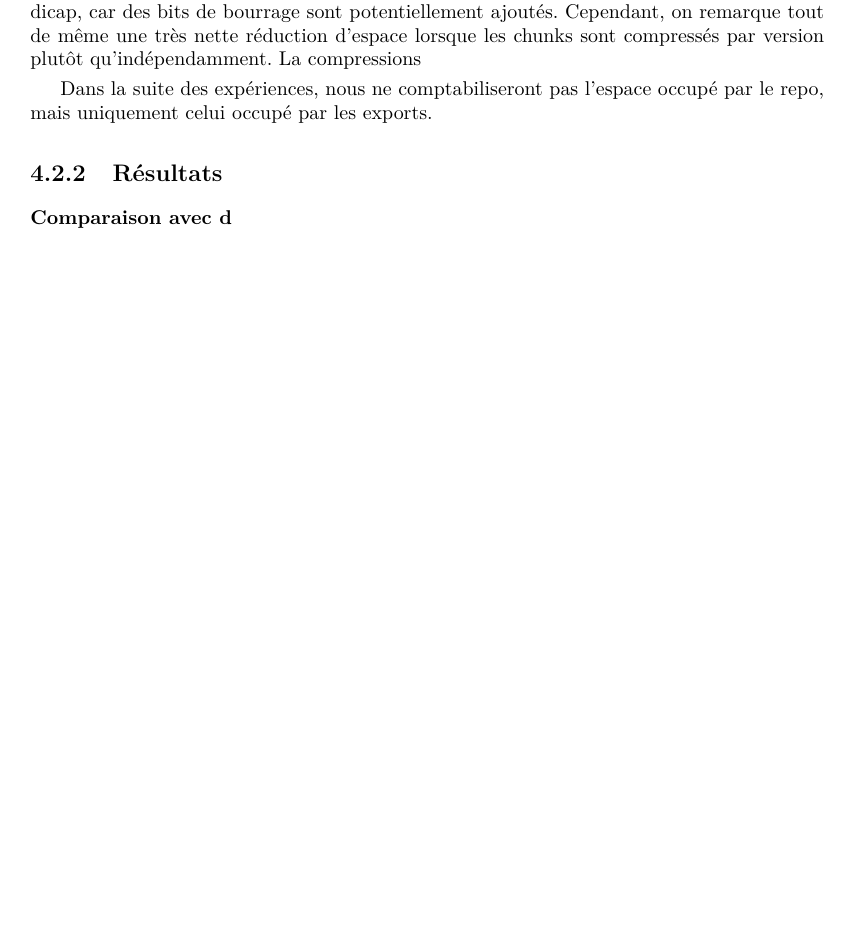
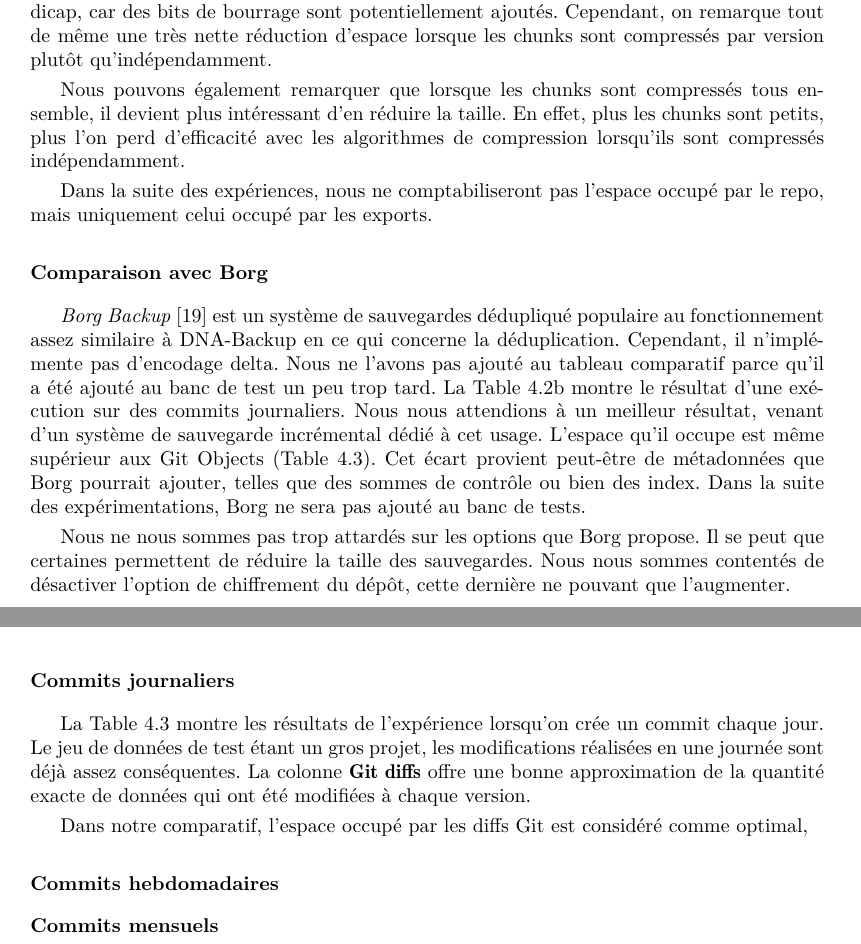
Before and after one commit to n-peugnet/dna-backup, a LaTeX document (pdf/doc.tex): part of page 22 of 29 before the commit and two parts of pages 23 and 24 of 30 after it, the two joined at a grey line, cut so that both start at the same text, the shorter picture padded with empty space. Compiled offline with pdfLaTeX.

Commit message:
détails sur les diffs git + borg + début journaliers

```diff
--- a/pdf/doc.tex
+++ b/pdf/doc.tex
@@ -1299,14 +1319,36 @@ ici \numprint{1020}~octets.
 Les exports ont donc un handicap, car des bits de bourrage sont potentiellement ajoutés.
 Cependant, on remarque tout de même une très nette réduction d'espace
 lorsque les chunks sont compressés par version plutôt qu'indépendamment.
-La compressions
+
+Nous pouvons également remarquer que lorsque les chunks sont compressés tous ensemble,
+il devient plus intéressant d'en réduire la taille.
+En effet, plus les chunks sont petits, plus l'on perd d'efficacité
+avec les algorithmes de compression lorsqu'ils sont compressés indépendamment.
 
 Dans la suite des expériences, nous ne comptabiliseront pas l'espace occupé par le repo,
 mais uniquement celui occupé par les exports.
 
-\subsection{Résultats}
-
-\subsubsection{Comparaison avec d}
+
+\subsubsection{Comparaison avec Borg}
+
+\emph{Borg Backup}~\cite{waldmann2017borg} est un système de sauvegardes dédupliqué populaire
+au fonctionnement assez similaire à DNA-Backup en ce qui concerne la déduplication.
+Cependant, il n'implémente pas d'encodage delta.
+Nous ne l'avons pas ajouté au tableau comparatif
+parce qu'il a été ajouté au banc de test un peu trop tard.
+La Table~\ref{tab:commits-daily-borg} montre le résultat d'une exécution sur des commits journaliers.
+Nous nous attendions à un meilleur résultat,
+venant d'un système de sauvegarde incrémental dédié à cet usage.
+L'espace qu'il occupe est même supérieur aux Git Objects (Table~\ref{tab:commits-daily}).
+Cet écart provient peut-être de métadonnées que Borg pourrait ajouter,
+telles que des sommes de contrôle ou bien des index.
+Dans la suite des expérimentations, Borg ne sera pas ajouté au banc de tests.
+
+Nous ne nous sommes pas trop attardés sur les options que Borg propose.
+Il se peut que certaines permettent de réduire la taille des sauvegardes.
+Nous nous sommes contentés de désactiver l'option de chiffrement du dépôt,
+cette dernière ne pouvant que l'augmenter.
+
 
 
 \begin{table*}[ht]
@@ -1325,5 +1368,16 @@ mais uniquement celui occupé par les exports.
 \label{tab:commits-daily}
 \end{table*}
 
+\subsubsection{Commits journaliers}
+
+La Table~\ref{tab:commits-daily} montre les résultats de l'expérience
+lorsqu'on crée un commit chaque jour.
+Le jeu de données de test étant un gros projet,
+les modifications réalisées en une journée sont déjà assez conséquentes.
+La colonne \textb{Git diffs} offre une bonne approximation
+de la quantité exacte de données qui ont été modifiées à chaque version.
+
+Dans notre comparatif, l'espace occupé par les diffs Git est considéré comme optimal,
+
 
 \begin{table*}[ht]
@@ -1342,5 +1397,6 @@ mais uniquement celui occupé par les exports.
 \label{tab:commits-weekly}
 \end{table*}
 
+\subsubsection{Commits hebdomadaires}
 
 \begin{table*}[ht]
@@ -1359,6 +1416,8 @@ mais uniquement celui occupé par les exports.
 \label{tab:commits-monthly}
 \end{table*}
 
+\subsubsection{Commits mensuels}
+
 
 % Bibliography
 \bibliography{doc.bib}
```
Also changed, not shown: pdf/doc.bib (+16 -0 lines), pdf/doc.tex (49 more changed lines).
